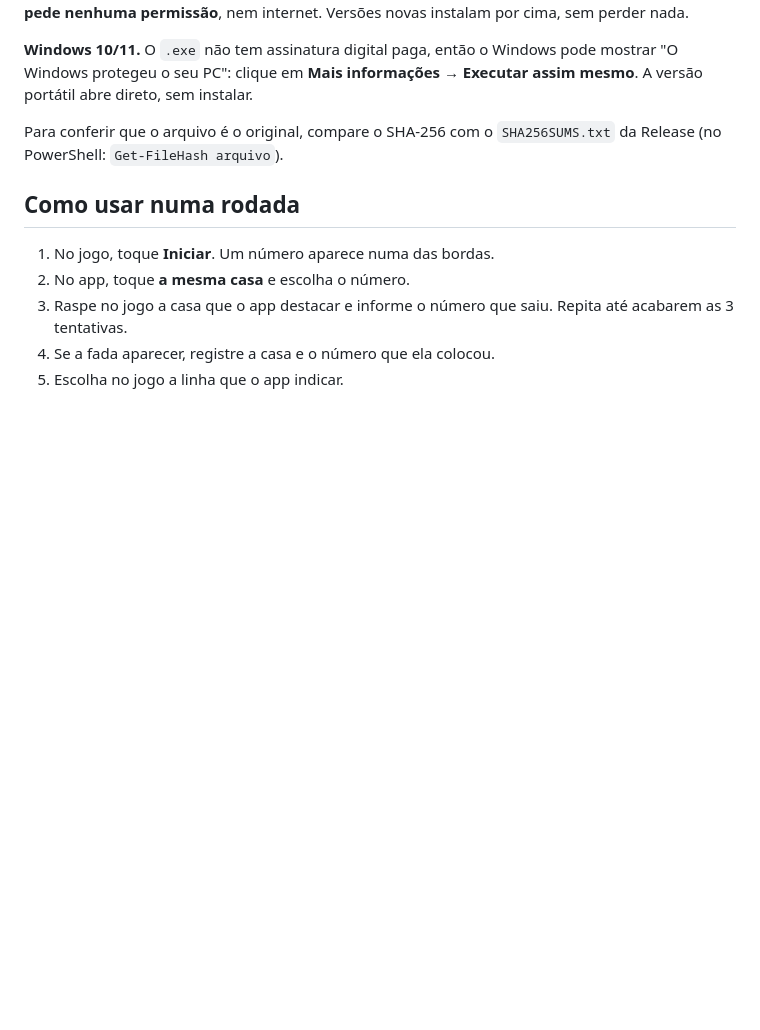
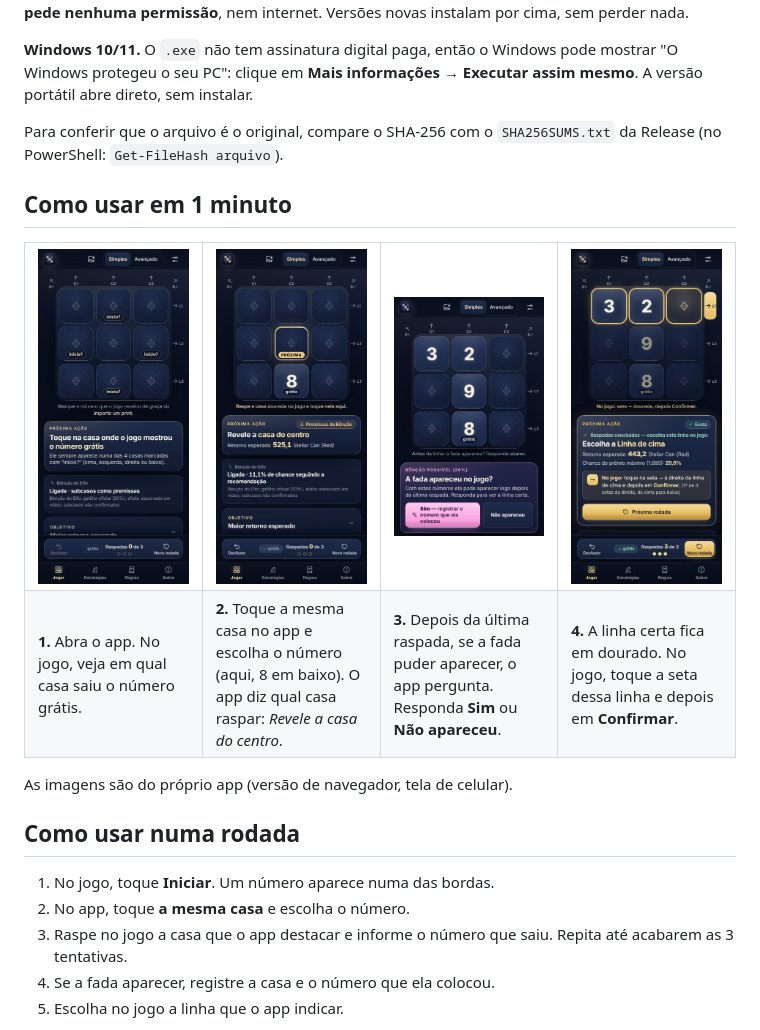
Before and after one commit to JacksonBeggi/carnival-solver, a Markdown page: README.md, the part around the change. Rendered like a GitHub page; pictures changed too: docs/img/1-inicio.png (added), docs/img/2-recomendacao.png (added), docs/img/3-fada.png (added); blank space fills up the shorter version.

Commit message:
README: "Como usar em 1 minuto" com 4 capturas do app
Capturas da versão de navegador publicada (412x915, Playwright headless):
tela inicial, recomendação após 8 grátis na casa 7 ("Revele a casa do
centro"), pergunta da fada e linha final destacada. Links de download e
instruções de instalação inalterados.

Co-Authored-By: Claude Opus 5.5 <noreply@anthropic.com>

```diff
--- a/README.md
+++ b/README.md
@@ -33,6 +33,25 @@ Executar assim mesmo**. A versão portátil abre direto, sem instalar.
 Para conferir que o arquivo é o original, compare o SHA-256 com o
 `SHA256SUMS.txt` da Release (no PowerShell: `Get-FileHash arquivo`).
 
+## Como usar em 1 minuto
+
+<table>
+<tr>
+<td align="center" width="25%"><img src="docs/img/1-inicio.png" width="190" alt="Tela inicial do app com o tabuleiro vazio"></td>
+<td align="center" width="25%"><img src="docs/img/2-recomendacao.png" width="190" alt="Depois de marcar o 8 grátis, o app diz: Revele a casa do centro"></td>
+<td align="center" width="25%"><img src="docs/img/3-fada.png" width="190" alt="O app pergunta: A fada apareceu no jogo?"></td>
+<td align="center" width="25%"><img src="docs/img/4-linha-final.png" width="190" alt="A linha a escolher fica destacada em dourado"></td>
+</tr>
+<tr>
+<td valign="top"><b>1.</b> Abra o app. No jogo, veja em qual casa saiu o número grátis.</td>
+<td valign="top"><b>2.</b> Toque a mesma casa no app e escolha o número (aqui, 8 em baixo). O app diz qual casa raspar: <i>Revele a casa do centro</i>.</td>
+<td valign="top"><b>3.</b> Depois da última raspada, se a fada puder aparecer, o app pergunta. Responda <b>Sim</b> ou <b>Não apareceu</b>.</td>
+<td valign="top"><b>4.</b> A linha certa fica em dourado. No jogo, toque a seta dessa linha e depois em <b>Confirmar</b>.</td>
+</tr>
+</table>
+
+As imagens são do próprio app (versão de navegador, tela de celular).
+
 ## Como usar numa rodada
 
 1. No jogo, toque **Iniciar**. Um número aparece numa das bordas.
```
